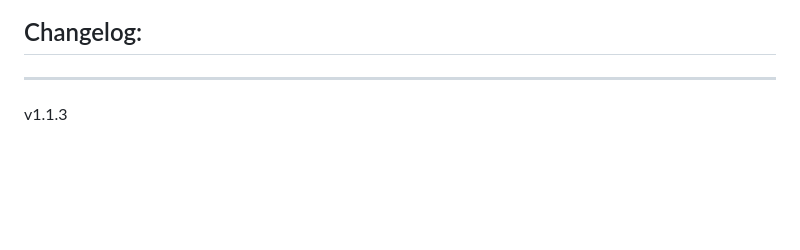
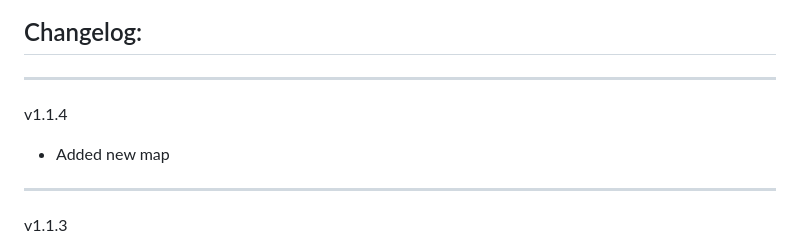
Before and after one commit to Forgotten-Adventures/FA_Battlemaps, a Markdown page: README.md, the part around the change. GitHub-like rendering; blank space fills up the shorter version.

```diff
--- a/README.md
+++ b/README.md
@@ -55,6 +55,9 @@ Module Settings allow you to
 ![ModuleSettings2](ModuleSettings2.jpg)
 
 ## Changelog:
+_____________
+v1.1.4
+* Added new map
 _____________
 v1.1.3
 * Added new map
```
